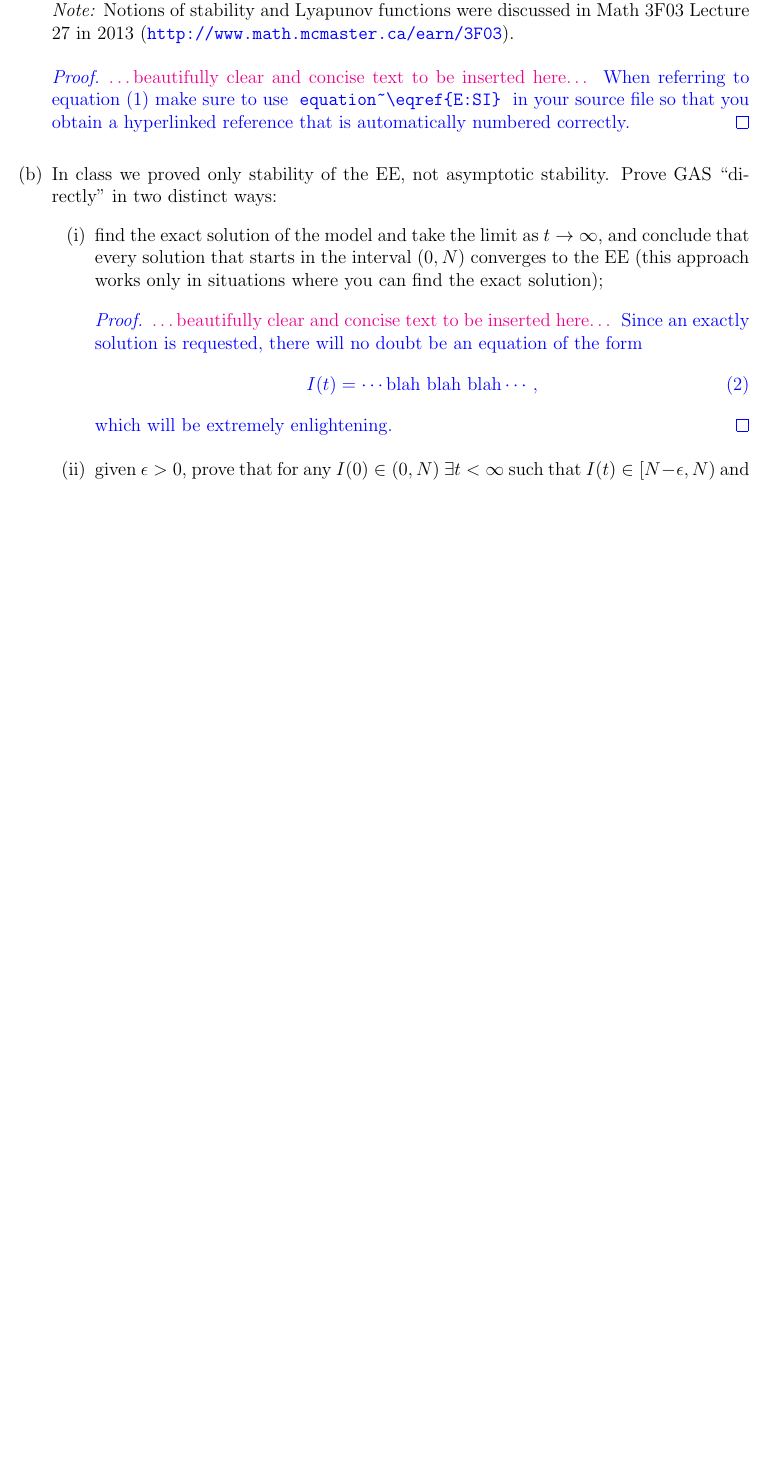
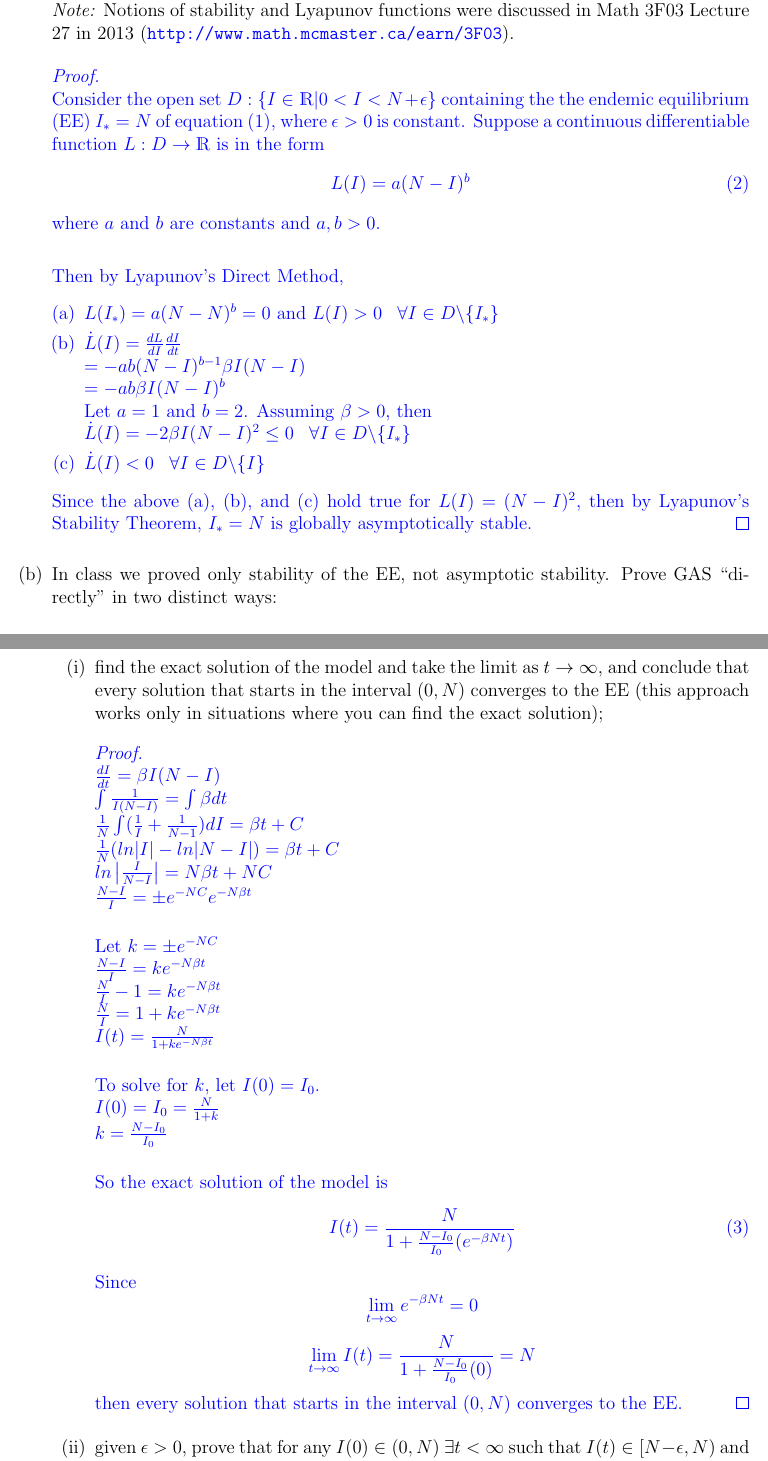
Before and after one commit to DJSiddharthVader/Mathematical_Biology_4MB3, a LaTeX problem sheet (assg1/Math4MB3Assignment1LaTeXTemplate2019.tex): part of page 1 of 4 before the commit and two parts of pages 1 and 2 of 5 after it, the two joined at a grey line, cut so that both start at the same text, the shorter picture padded with empty space. Compiled offline with pdfLaTeX.

Commit message:
Update Math4MB3Assignment1LaTeXTemplate2019.tex
Added solutions to 1a) and 1bi)

```diff
--- a/assg1/Math4MB3Assignment1LaTeXTemplate2019.tex
+++ b/assg1/Math4MB3Assignment1LaTeXTemplate2019.tex
@@ -6,7 +6,7 @@
 %%%%%%%%%%%%%%%%%%%%%%%%%%%%%%%%%%%
 %% FANCY HEADER AND FOOTER STUFF %%
 %%%%%%%%%%%%%%%%%%%%%%%%%%%%%%%%%%%
-\usepackage{fancyhdr,lastpage}
+\usepackage{fancyhdr,lastpage, dsfont}
 \pagestyle{fancy}
 \fancyhf{} % clear all header and footer parameters
 %%%\lhead{Student Name: \theblank{4cm}}
@@ -38,8 +38,24 @@
 
   {\color{blue}
     \begin{proof}
-      {\color{magenta}\dots beautifully clear and concise text to be inserted here\dots}
-      When referring to equation~\eqref{E:SI} make sure to use ~\verb|equation~\eqref{E:SI}|~ in your source file so that you obtain a hyperlinked reference that is automatically numbered correctly.
+      $ $\newline
+      Consider the open set $D: \{I\in \mathds{R}| 0 < I < N+\epsilon \}$ containing the the endemic equilibrium (EE) $I_* = N$ of        equation~\eqref{E:SI}, where $\epsilon > 0$ is constant.
+      Suppose a continuous differentiable function $L:D\rightarrow \mathds{R}$  is in the form
+      \begin{equation}
+      L(I) = a(N-I)^b
+      \end{equation} where $a$ and $b$ are constants and $a, b > 0$.\\
+
+      Then by Lyapunov's Direct Method,
+      \begin{enumerate}[(a)]
+      	\item $L(I_*) = a(N-N)^b = 0$ and $L(I)>0$ \, $\forall I\in D\backslash \{I_*\}$
+      	\item $\dot{L}(I)=\frac{dL}{dI}\frac{dI}{dt} \\
+      	=-ab(N-I)^{b-1}\beta I(N-I)\\
+      	=-ab\beta I(N-I)^b$\\
+      	Let $a = 1$ and $b = 2$. Assuming $\beta>0$, then\\
+      	$\dot{L}(I) = -2\beta I(N-I)^2 \leq 0$ \, $\forall I\in D\backslash \{I_*\}$
+      	\item $\dot{L}(I) < 0$ \, $\forall I\in D\backslash \{I\}$
+      \end{enumerate}
+  	  Since the above (a), (b), and (c) hold true for $L(I) = (N-I)^2$, then by Lyapunov's Stability Theorem, $I_* = N$ is globally asymptotically stable.
     \end{proof}
   }
 
@@ -49,12 +65,31 @@
 
     {\color{blue}
       \begin{proof}
-        {\color{magenta}\dots beautifully clear and concise text to be inserted here\dots}
-        Since an exactly solution is requested, there will no doubt be an equation of the form
+        $ $\newline
+      	$\frac{dI}{dt} = \beta I(N-I)$\\
+      	$\int\frac{1}{I(N-I)} = \int\beta dt$\\
+      	$\frac{1}{N}\int (\frac{1}{I} + \frac{1}{N-1})dI = \beta t + C$\\
+      	$\frac{1}{N}(ln|I|- ln|N-I|) =\beta t + C$\\
+      	$ln\abs{\frac{I}{N-I}} = N \beta t + NC$\\
+      	$\frac{N-I}{I} = \pm e^{-NC}e^{-N\beta t}$\\
+
+      	Let $k = \pm e^{-NC}$\\
+      	$\frac{N-I}{I} = ke^{-N\beta t}$\\
+      	$\frac{N}{I} - 1 = ke^{-N\beta t}$\\
+      	$\frac{N}{I} = 1 + ke^{-N\beta t}$\\
+      	$I(t) = \frac{N}{1 + ke^{-N\beta t}}$\\
+
+      	To solve for $k$, let $I(0) = I_0$.\\
+      	$I(0) = I_0 = \frac{N}{1 + k}$\\
+      	$k = \frac{N - I_0}{I_0}$\\
+
+        So the exact solution of the model is
         \begin{equation}
-          I(t) = \cdots \text{blah blah blah} \cdots ,
+          I(t) =  \frac{N}{1+\frac{N-I_0}{I_0}(e^{-\beta N t})}
         \end{equation}
-        which will be extremely enlightening.
+        Since $$\lim_{t\to\infty} e^{-\beta N t} = 0$$
+       $$\lim_{t\to\infty} I(t) = \frac{N}{1 +\frac{N-I_0}{I_0}(0)} = N$$
+       then every solution that starts in the interval $(0, N)$ converges to the EE.
       \end{proof}
     }
 
```
Also changed, not shown: assg1/Math4MB3Assignment1LaTeXTemplate2019.tex (2 more changed lines).
